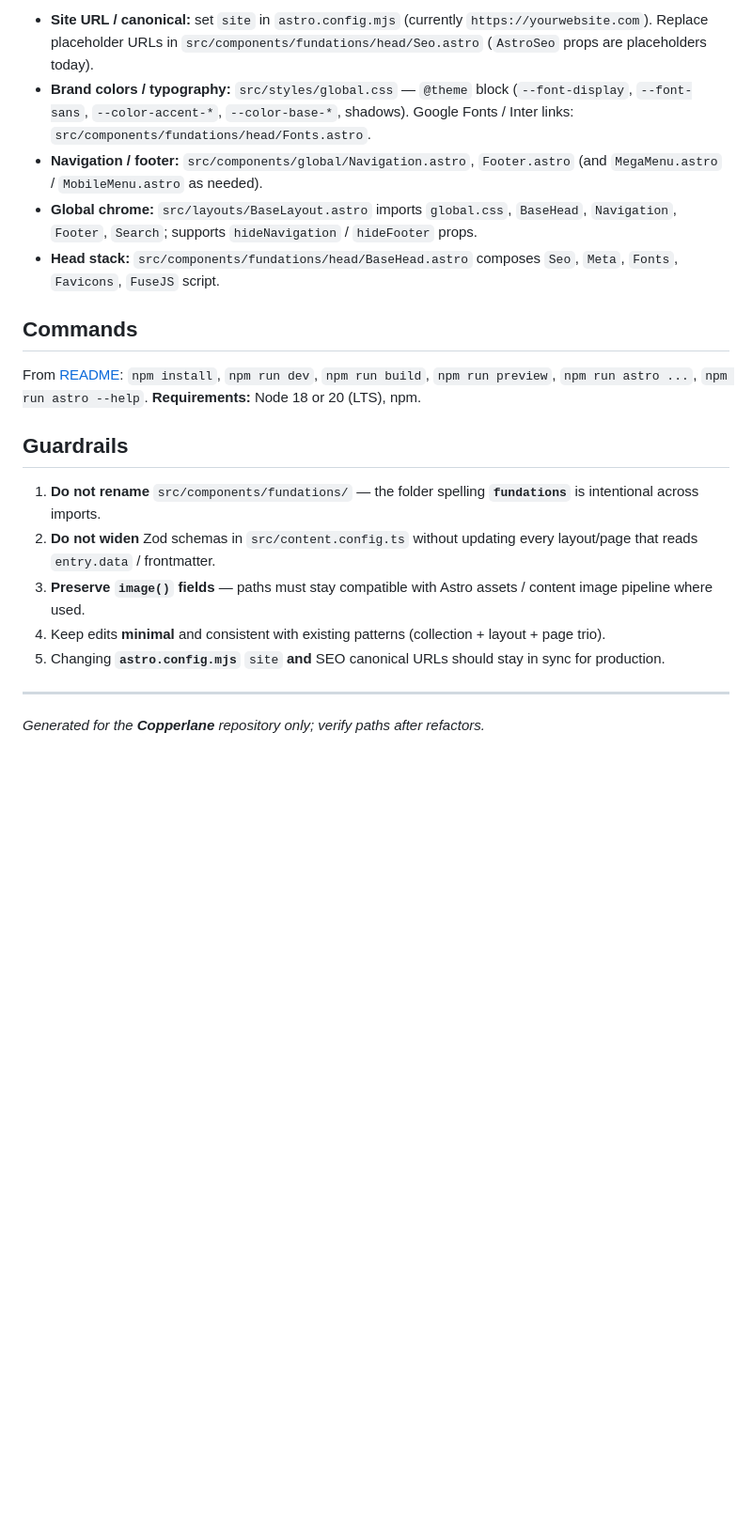
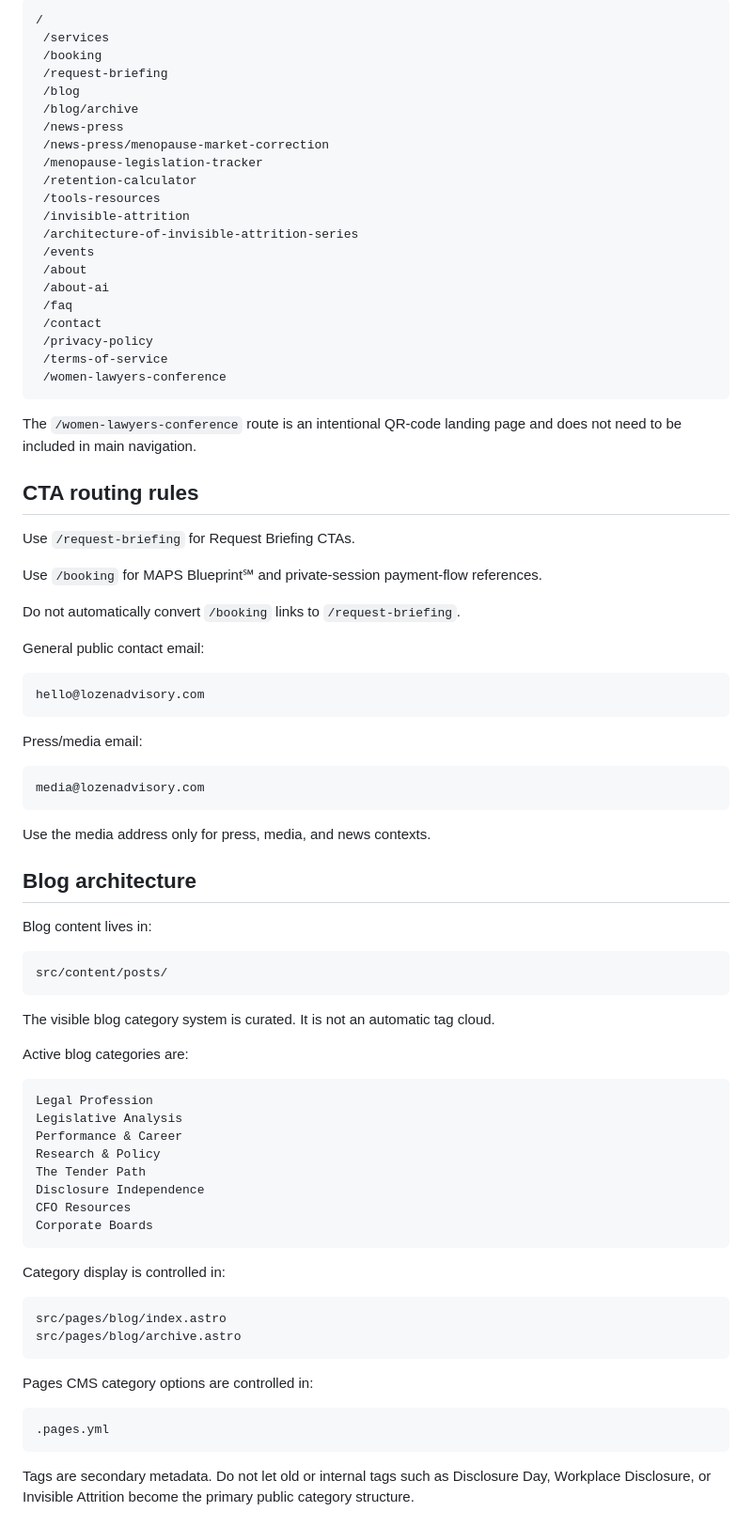
Before and after one commit to gotahunch562/lozen99, a Markdown page: AGENTS.md, the part around one of its changes. Shown at 94% size. Drawn GitHub-style; blank space fills up the shorter version.

````diff
--- a/AGENTS.md
+++ b/AGENTS.md
@@ -108,22 +88,87 @@ Dynamic routes use `getCollection(...)` and `render()` from `astro:content`; sev
 
-- **Site URL / canonical:** set `site` in `astro.config.mjs` (currently `https://yourwebsite.com`). Replace placeholder URLs in `src/components/fundations/head/Seo.astro` (`AstroSeo` props are placeholders today).
-- **Brand colors / typography:** `src/styles/global.css` — `@theme` block (`--font-display`, `--font-sans`, `--color-accent-*`, `--color-base-*`, shadows). Google Fonts / Inter links: `src/components/fundations/head/Fonts.astro`.
-- **Navigation / footer:** `src/components/global/Navigation.astro`, `Footer.astro` (and `MegaMenu.astro` / `MobileMenu.astro` as needed).
-- **Global chrome:** `src/layouts/BaseLayout.astro` imports `global.css`, `BaseHead`, `Navigation`, `Footer`, `Search`; supports `hideNavigation` / `hideFooter` props.
-- **Head stack:** `src/components/fundations/head/BaseHead.astro` composes `Seo`, `Meta`, `Fonts`, `Favicons`, `FuseJS` script.
+```text
+/
+ /services
+ /booking
+ /request-briefing
+ /blog
+ /blog/archive
+ /news-press
+ /news-press/menopause-market-correction
+ /menopause-legislation-tracker
+ /retention-calculator
+ /tools-resources
+ /invisible-attrition
+ /architecture-of-invisible-attrition-series
+ /events
+ /about
+ /about-ai
+ /faq
+ /contact
+ /privacy-policy
+ /terms-of-service
+ /women-lawyers-conference
+```
 
-## Commands
+The `/women-lawyers-conference` route is an intentional QR-code landing page and does not need to be included in main navigation.
 
-From [README](./README.md): `npm install`, `npm run dev`, `npm run build`, `npm run preview`, `npm run astro ...`, `npm run astro --help`. **Requirements:** Node 18 or 20 (LTS), npm.
+## CTA routing rules
 
-## Guardrails
+Use `/request-briefing` for Request Briefing CTAs.
 
-1. **Do not rename** `src/components/fundations/` — the folder spelling **`fundations`** is intentional across imports.
-2. **Do not widen** Zod schemas in `src/content.config.ts` without updating every layout/page that reads `entry.data` / frontmatter.
-3. **Preserve `image()` fields** — paths must stay compatible with Astro assets / content image pipeline where used.
-4. Keep edits **minimal** and consistent with existing patterns (collection + layout + page trio).
-5. Changing **`astro.config.mjs`** `site` **and** SEO canonical URLs should stay in sync for production.
+Use `/booking` for MAPS Blueprint℠ and private-session payment-flow references.
 
----
+Do not automatically convert `/booking` links to `/request-briefing`.
 
-*Generated for the **Copperlane** repository only; verify paths after refactors.*
+General public contact email:
+
+```text
+hello@lozenadvisory.com
+```
+
+Press/media email:
+
+```text
+media@lozenadvisory.com
+```
+
+Use the media address only for press, media, and news contexts.
+
+## Blog architecture
+
+Blog content lives in:
+
+```text
+src/content/posts/
+```
+
+The visible blog category system is curated. It is not an automatic tag cloud.
+
+Active blog categories are:
+
+```text
+Legal Profession
+Legislative Analysis
+Performance & Career
+Research & Policy
+The Tender Path
+Disclosure Independence
+CFO Resources
+Corporate Boards
+```
+
+Category display is controlled in:
+
+```text
+src/pages/blog/index.astro
+src/pages/blog/archive.astro
+```
+
+Pages CMS category options are controlled in:
+
+```text
+.pages.yml
+```
+
+Tags are secondary metadata. Do not let old or internal tags such as Disclosure Day, Workplace Disclosure, or Invisible Attrition become the primary public category structure.
+
````
Also changed, not shown: other parts of AGENTS.md (+176 -79 lines).
